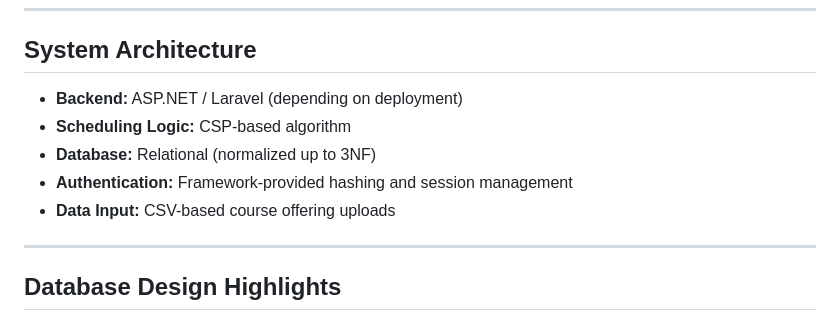
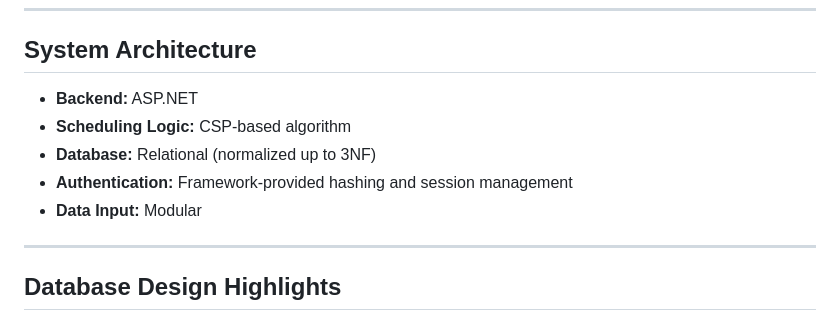
Before and after one commit to mickheas/ScheduleCentral, a Markdown page: README.md, the part around the change. GitHub-like rendering.

```diff
--- a/README.md
+++ b/README.md
@@ -70,11 +70,11 @@ ScheduleCentral aims to eliminate manual scheduling errors, reduce administrativ
 
 ## System Architecture
 
-* **Backend:** ASP.NET / Laravel (depending on deployment)
+* **Backend:** ASP.NET
 * **Scheduling Logic:** CSP-based algorithm
 * **Database:** Relational (normalized up to 3NF)
 * **Authentication:** Framework-provided hashing and session management
-* **Data Input:** CSV-based course offering uploads
+* **Data Input:** Modular
 
 ---
 
```
